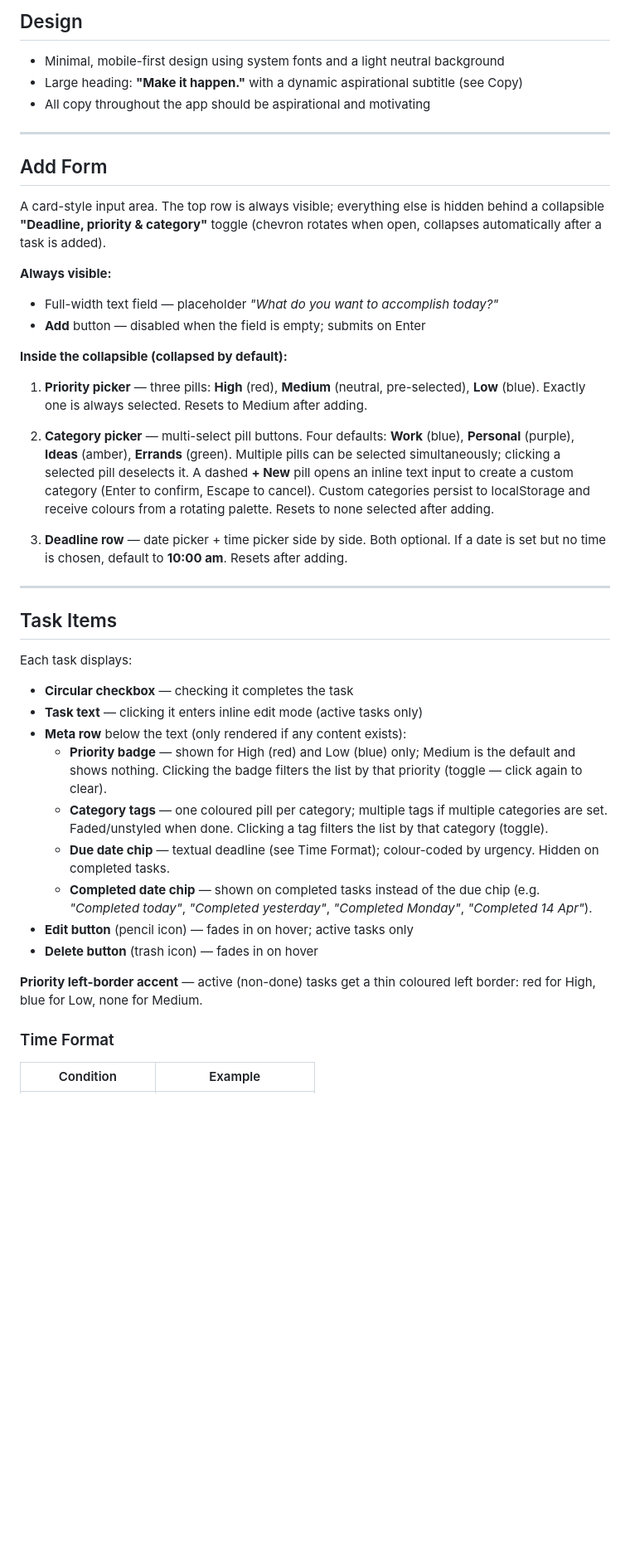
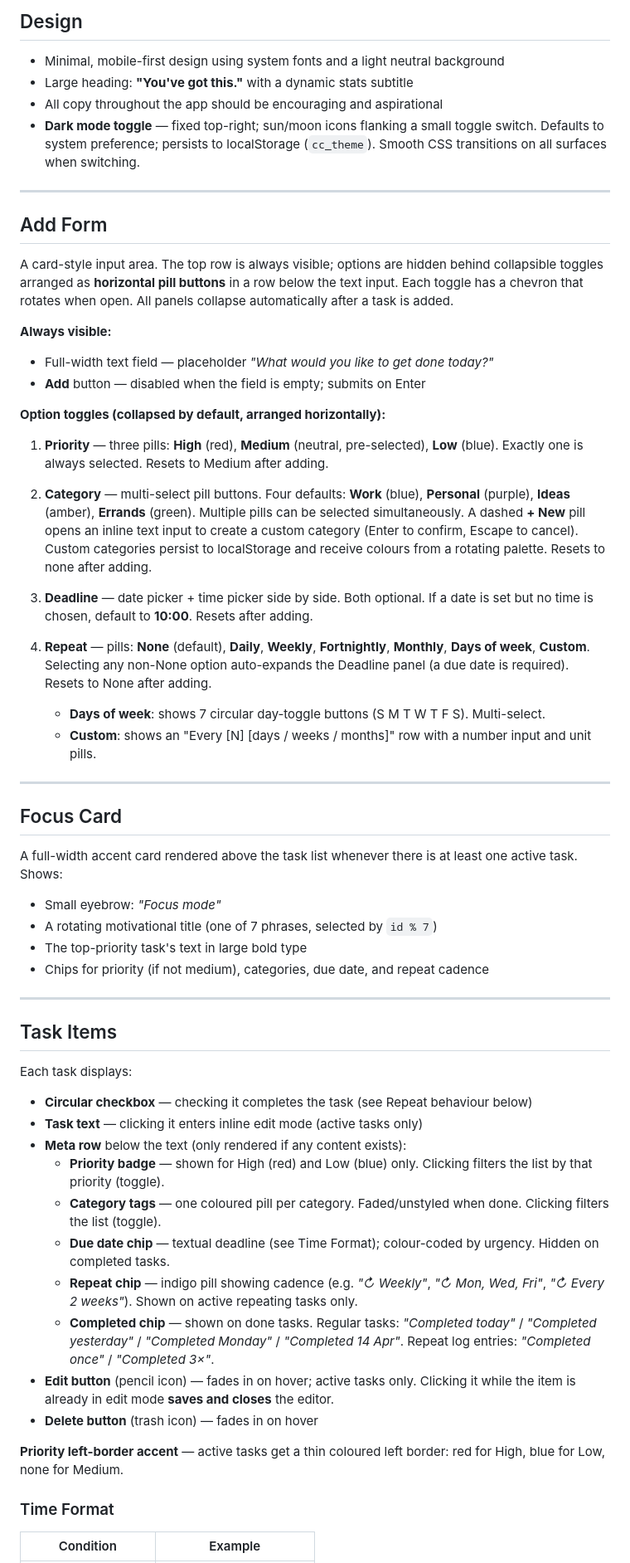
Before and after one commit to kmonaghan/slop-do, a Markdown page: PROMPT.md, the part around one of its changes. Shown at 83% size. Rendered like a GitHub page; blank space fills up the shorter version.

```diff
--- a/PROMPT.md
+++ b/PROMPT.md
@@ -7,26 +7,41 @@ Build a todo app as a single `index.html` file using plain HTML, CSS, and JavaSc
 ## Design
 
 - Minimal, mobile-first design using system fonts and a light neutral background
-- Large heading: **"Make it happen."** with a dynamic aspirational subtitle (see Copy)
-- All copy throughout the app should be aspirational and motivating
+- Large heading: **"You've got this."** with a dynamic stats subtitle
+- All copy throughout the app should be encouraging and aspirational
+- **Dark mode toggle** — fixed top-right; sun/moon icons flanking a small toggle switch. Defaults to system preference; persists to localStorage (`cc_theme`). Smooth CSS transitions on all surfaces when switching.
 
 ---
 
 ## Add Form
 
-A card-style input area. The top row is always visible; everything else is hidden behind a collapsible **"Deadline, priority & category"** toggle (chevron rotates when open, collapses automatically after a task is added).
+A card-style input area. The top row is always visible; options are hidden behind collapsible toggles arranged as **horizontal pill buttons** in a row below the text input. Each toggle has a chevron that rotates when open. All panels collapse automatically after a task is added.
 
 **Always visible:**
-- Full-width text field — placeholder *"What do you want to accomplish today?"*
+- Full-width text field — placeholder *"What would you like to get done today?"*
 - **Add** button — disabled when the field is empty; submits on Enter
 
-**Inside the collapsible (collapsed by default):**
+**Option toggles (collapsed by default, arranged horizontally):**
 
-1. **Priority picker** — three pills: **High** (red), **Medium** (neutral, pre-selected), **Low** (blue). Exactly one is always selected. Resets to Medium after adding.
+1. **Priority** — three pills: **High** (red), **Medium** (neutral, pre-selected), **Low** (blue). Exactly one is always selected. Resets to Medium after adding.
 
-2. **Category picker** — multi-select pill buttons. Four defaults: **Work** (blue), **Personal** (purple), **Ideas** (amber), **Errands** (green). Multiple pills can be selected simultaneously; clicking a selected pill deselects it. A dashed **+ New** pill opens an inline text input to create a custom category (Enter to confirm, Escape to cancel). Custom categories persist to localStorage and receive colours from a rotating palette. Resets to none selected after adding.
+2. **Category** — multi-select pill buttons. Four defaults: **Work** (blue), **Personal** (purple), **Ideas** (amber), **Errands** (green). Multiple pills can be selected simultaneously. A dashed **+ New** pill opens an inline text input to create a custom category (Enter to confirm, Escape to cancel). Custom categories persist to localStorage and receive colours from a rotating palette. Resets to none after adding.
 
-3. **Deadline row** — date picker + time picker side by side. Both optional. If a date is set but no time is chosen, default to **10:00 am**. Resets after adding.
+3. **Deadline** — date picker + time picker side by side. Both optional. If a date is set but no time is chosen, default to **10:00**. Resets after adding.
+
+4. **Repeat** — pills: **None** (default), **Daily**, **Weekly**, **Fortnightly**, **Monthly**, **Days of week**, **Custom**. Selecting any non-None option auto-expands the Deadline panel (a due date is required). Resets to None after adding.
+   - **Days of week**: shows 7 circular day-toggle buttons (S M T W T F S). Multi-select.
+   - **Custom**: shows an "Every [N] [days / weeks / months]" row with a number input and unit pills.
+
+---
+
+## Focus Card
+
+A full-width accent card rendered above the task list whenever there is at least one active task. Shows:
+- Small eyebrow: *"Focus mode"*
+- A rotating motivational title (one of 7 phrases, selected by `id % 7`)
+- The top-priority task's text in large bold type
+- Chips for priority (if not medium), categories, due date, and repeat cadence
 
 ---
 
@@ -34,17 +49,18 @@ A card-style input area. The top row is always visible; everything else is hidde
 
 Each task displays:
 
-- **Circular checkbox** — checking it completes the task
+- **Circular checkbox** — checking it completes the task (see Repeat behaviour below)
 - **Task text** — clicking it enters inline edit mode (active tasks only)
 - **Meta row** below the text (only rendered if any content exists):
-  - **Priority badge** — shown for High (red) and Low (blue) only; Medium is the default and shows nothing. Clicking the badge filters the list by that priority (toggle — click again to clear).
-  - **Category tags** — one coloured pill per category; multiple tags if multiple categories are set. Faded/unstyled when done. Clicking a tag filters the list by that category (toggle).
+  - **Priority badge** — shown for High (red) and Low (blue) only. Clicking filters the list by that priority (toggle).
+  - **Category tags** — one coloured pill per category. Faded/unstyled when done. Clicking filters the list (toggle).
   - **Due date chip** — textual deadline (see Time Format); colour-coded by urgency. Hidden on completed tasks.
-  - **Completed date chip** — shown on completed tasks instead of the due chip (e.g. *"Completed today"*, *"Completed yesterday"*, *"Completed Monday"*, *"Completed 14 Apr"*).
-- **Edit button** (pencil icon) — fades in on hover; active tasks only
+  - **Repeat chip** — indigo pill showing cadence (e.g. *"↻ Weekly"*, *"↻ Mon, Wed, Fri"*, *"↻ Every 2 weeks"*). Shown on active repeating tasks only.
+  - **Completed chip** — shown on done tasks. Regular tasks: *"Completed today"* / *"Completed yesterday"* / *"Completed Monday"* / *"Completed 14 Apr"*. Repeat log entries: *"Completed once"* / *"Completed 3×"*.
+- **Edit button** (pencil icon) — fades in on hover; active tasks only. Clicking it while the item is already in edit mode **saves and closes** the editor.
 - **Delete button** (trash icon) — fades in on hover
 
-**Priority left-border accent** — active (non-done) tasks get a thin coloured left border: red for High, blue for Low, none for Medium.
+**Priority left-border accent** — active tasks get a thin coloured left border: red for High, blue for Low, none for Medium.
 
 ### Time Format
 
```
Also changed, not shown: other parts of PROMPT.md (+76 -26 lines).
